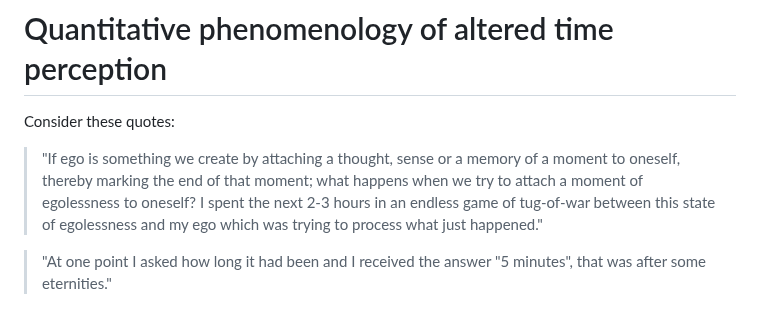
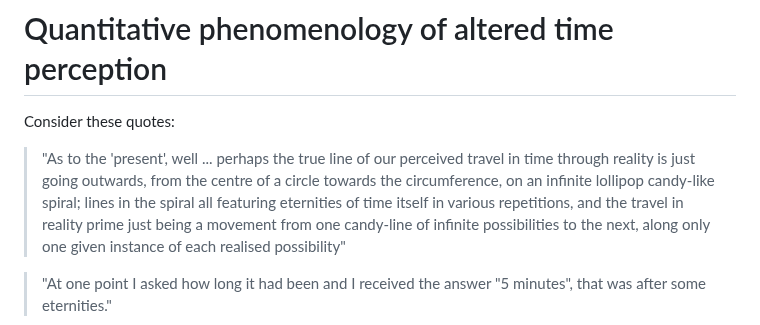
Before and after one commit to Akseli-Ilmanen/BSc-Dissertation, a Markdown page: README.md, the part around the change. GitHub-like rendering.

```diff
--- a/README.md
+++ b/README.md
@@ -1,7 +1,7 @@
 # Quantitative phenomenology of altered time perception
 
 Consider these quotes:
- > "If ego is something we create by attaching a thought, sense or a memory of a moment to oneself, thereby marking the end of that moment; what happens when we try to attach a moment of egolessness to oneself? I spent the next 2-3 hours in an endless game of tug-of-war between this state of egolessness and my ego which was trying to process what just happened."
+ > "As to the 'present', well ... perhaps the true line of our perceived travel in time through reality is just going outwards, from the centre of a circle towards the circumference, on an infinite lollipop candy-like spiral; lines in the spiral all featuring eternities of time itself in various repetitions, and the travel in reality prime just being a movement from one candy-line of infinite possibilities to the next, along only one given instance of each realised possibility"
 
  > "At one point I asked how long it had been and I received the answer "5 minutes", that was after some eternities."
 
```
